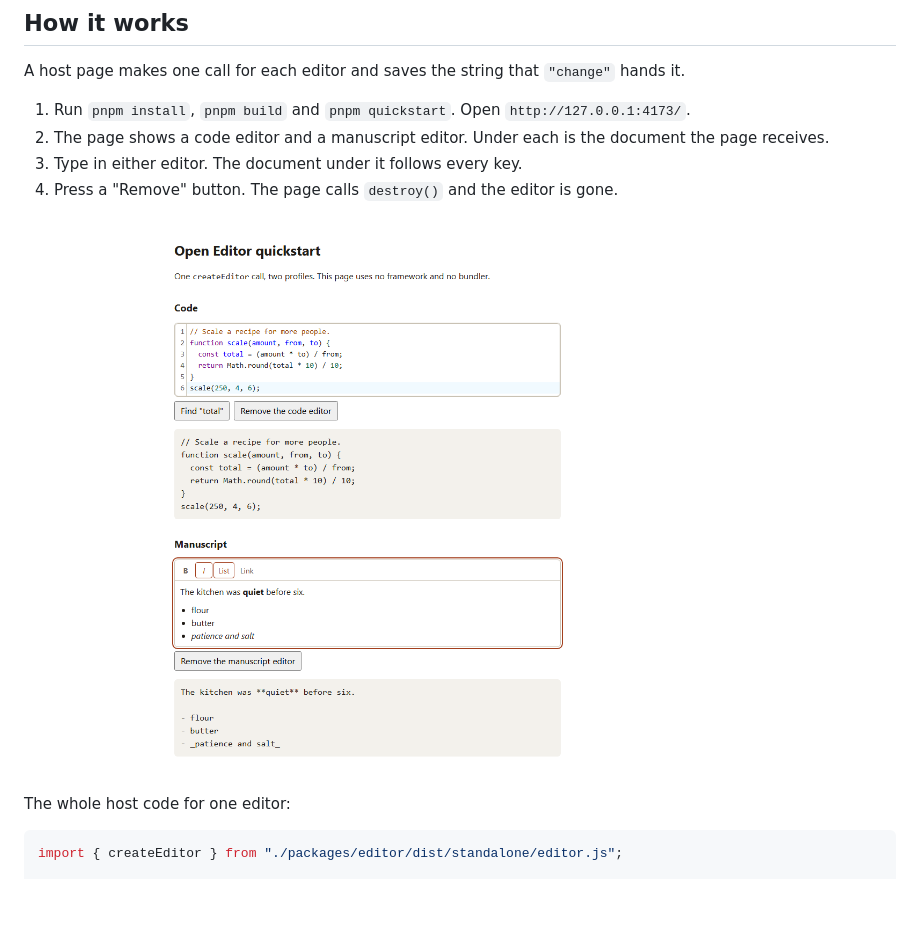
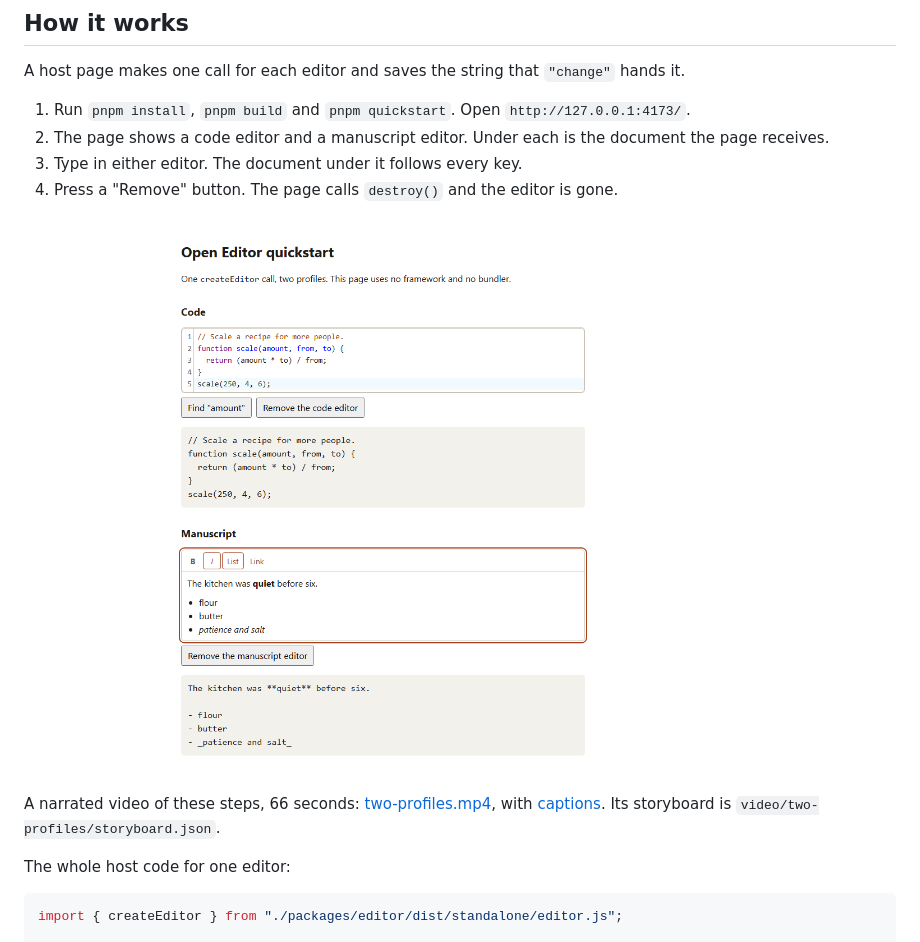
Before and after one commit to Dev-of-Codes-LLC/open-editor, a Markdown page: docs/features/two-profiles.md, the part around the change. Drawn GitHub-style; pictures changed too: docs/features/two-profiles/quickstart.png; blank space fills up the shorter version.

```diff
--- a/docs/features/two-profiles.md
+++ b/docs/features/two-profiles.md
@@ -32,6 +32,8 @@ A host page makes one call for each editor and saves the string that `"change"`
 4. Press a "Remove" button. The page calls `destroy()` and the editor is gone.
 
 ![The quickstart page: a code editor and a manuscript editor, each with the document the page receives under it. Invented example text.](two-profiles/quickstart.png)
+
+A narrated video of these steps, 66 seconds: [two-profiles.mp4](two-profiles/two-profiles.mp4), with [captions](two-profiles/two-profiles.srt). Its storyboard is `video/two-profiles/storyboard.json`.
 
 The whole host code for one editor:
 
```
Also changed, not shown: docs/features/README.md (added, +3 -0 lines), 5 other files.
